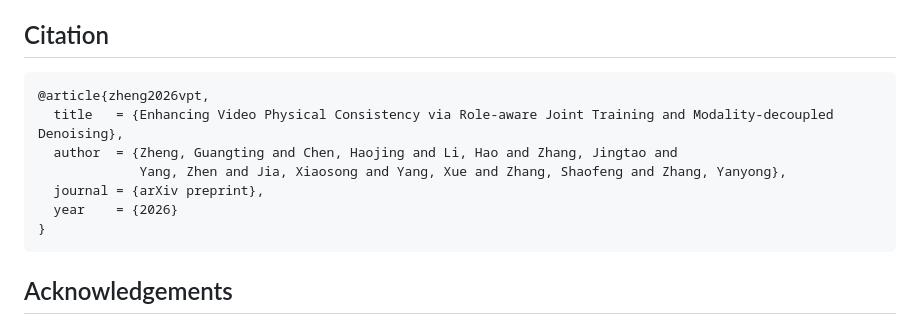
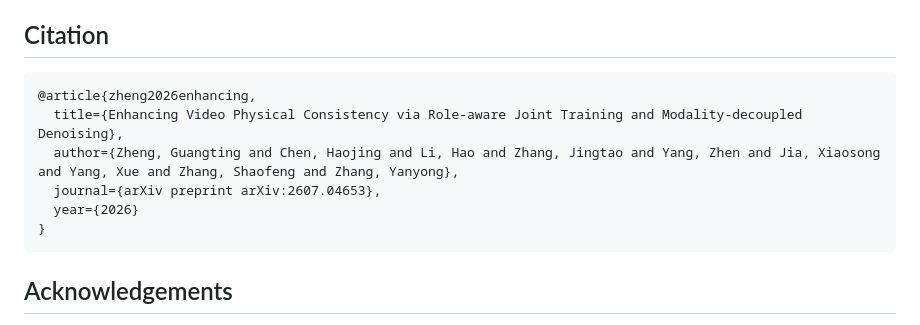
Before and after one commit to Tom-zgt/VPT, a Markdown page: README.md, the part around the change. Rendered like a GitHub page.

````diff
--- a/README.md
+++ b/README.md
@@ -256,12 +256,11 @@ comparisons and reconstruction demos.
 ## Citation
 
 ```bibtex
-@article{zheng2026vpt,
-  title   = {Enhancing Video Physical Consistency via Role-aware Joint Training and Modality-decoupled Denoising},
-  author  = {Zheng, Guangting and Chen, Haojing and Li, Hao and Zhang, Jingtao and
-             Yang, Zhen and Jia, Xiaosong and Yang, Xue and Zhang, Shaofeng and Zhang, Yanyong},
-  journal = {arXiv preprint},
-  year    = {2026}
+@article{zheng2026enhancing,
+  title={Enhancing Video Physical Consistency via Role-aware Joint Training and Modality-decoupled Denoising},
+  author={Zheng, Guangting and Chen, Haojing and Li, Hao and Zhang, Jingtao and Yang, Zhen and Jia, Xiaosong and Yang, Xue and Zhang, Shaofeng and Zhang, Yanyong},
+  journal={arXiv preprint arXiv:2607.04653},
+  year={2026}
 }
 ```
 
````
